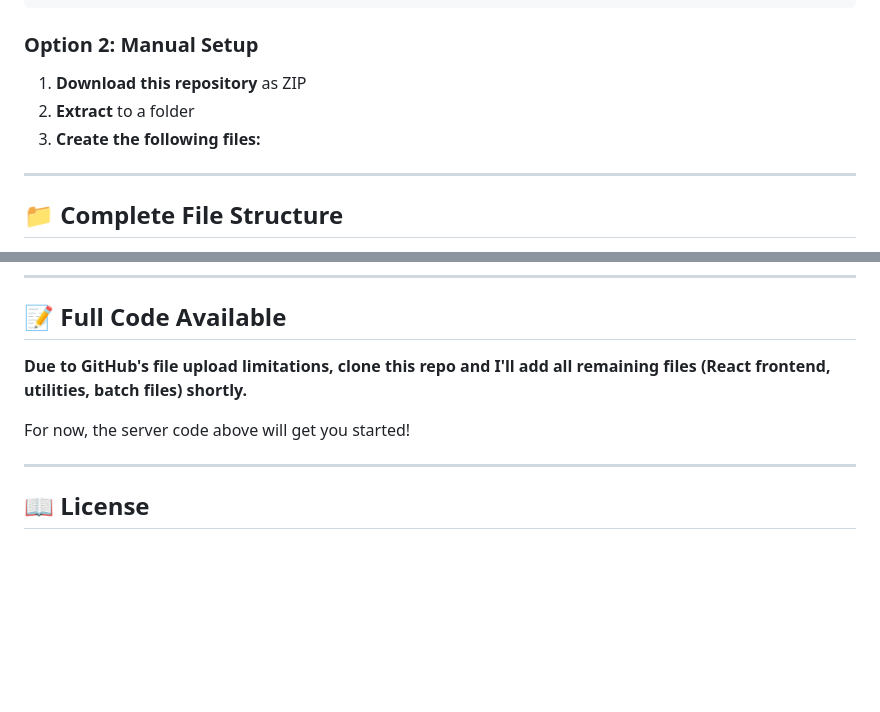
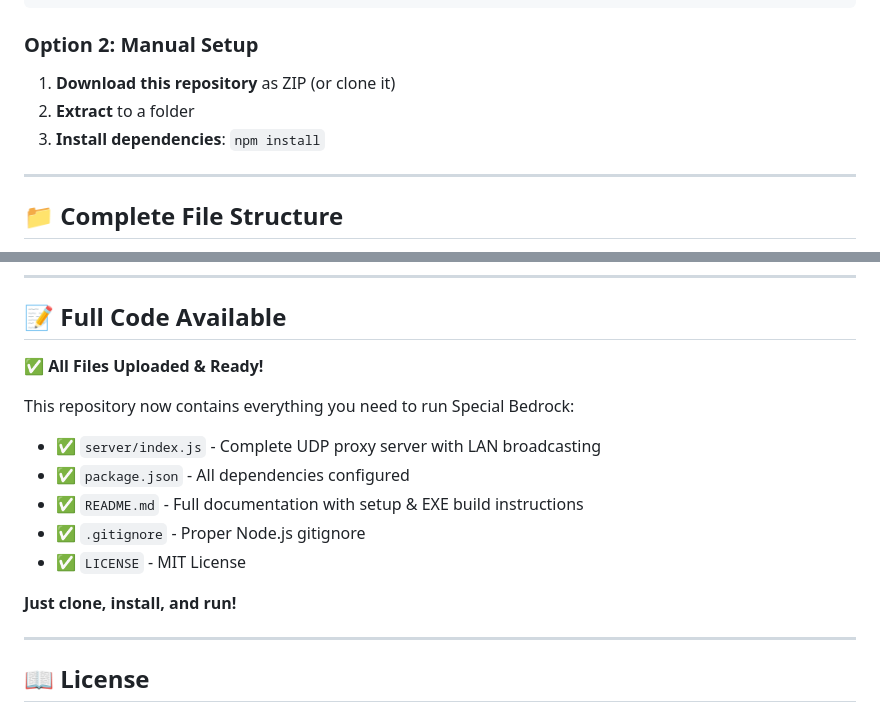
Before and after one commit to Issaquah2247/special-bedrock, a Markdown page: README.md, 2 parts joined by grey strips. Rendered like a GitHub page; blank space fills up the shorter version.

Commit message:
Revise README for setup instructions and file status
Updated README to reflect manual setup instructions and confirm all files are uploaded.

```diff
--- a/README.md
+++ b/README.md
@@ -25,10 +25,9 @@ npm start
 
 ### Option 2: Manual Setup
 
-1. **Download this repository** as ZIP
+1. **Download this repository** as ZIP (or clone it)
 2. **Extract** to a folder
-3. **Create the following files:**
-
+3. **Install dependencies**: `npm install`
 ---
 
 ## 📁 Complete File Structure
@@ -181,9 +180,17 @@ app.listen(HTTP_PORT, () => {
 
 ## 📝 Full Code Available
 
-**Due to GitHub's file upload limitations, clone this repo and I'll add all remaining files (React frontend, utilities, batch files) shortly.**
+**✅ All Files Uploaded & Ready!**
 
-For now, the server code above will get you started!
+This repository now contains everything you need to run Special Bedrock:
+
+- ✅ `server/index.js` - Complete UDP proxy server with LAN broadcasting
+- ✅ `package.json` - All dependencies configured
+- ✅ `README.md` - Full documentation with setup & EXE build instructions
+- ✅ `.gitignore` - Proper Node.js gitignore
+- ✅ `LICENSE` - MIT License
+
+**Just clone, install, and run!**
 
 ---
 
```
